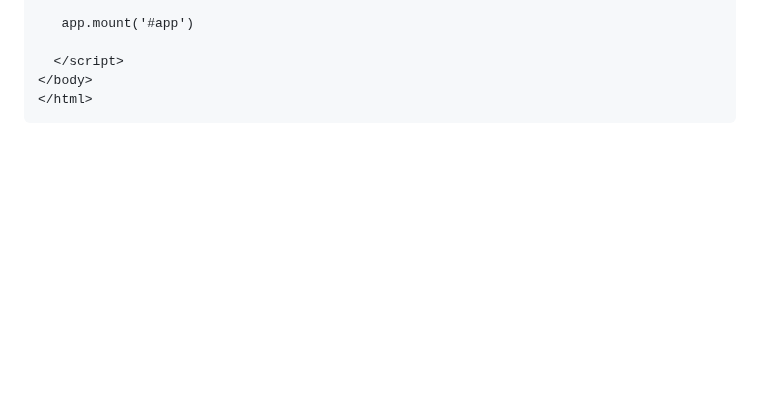
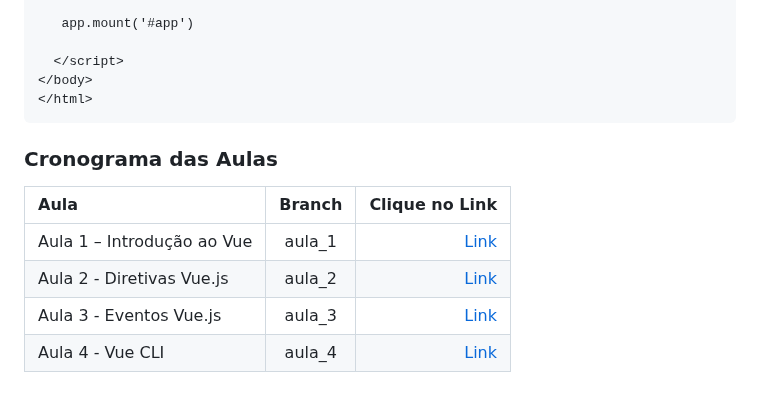
Before and after one commit to SANDEISON/curso_vue.js, a Markdown page: README.md, the part around the change. Drawn GitHub-style; blank space fills up the shorter version.

Commit message:
Atualizando aula_1

```diff
--- a/README.md
+++ b/README.md
@@ -216,3 +216,13 @@ Em seguida, o navegador encontra o texto dentro da propriedade 'message' da inst
       </script>
     </body>
     </html>
+
+
+### Cronograma das Aulas
+
+| Aula	                                                 | Branch  |                                                 Clique no Link |
+|:------------------------------------------------------|:-------:|---------------------------------------------------------------:|
+| Aula 1 – Introdução ao Vue                              | aula_1  |              [Link](https://github.com/SANDEISON/curso_vue.js) |
+| Aula 2 - Diretivas Vue.js              | aula_2  |  [Link](https://github.com/SANDEISON/curso_vue.js/tree/aula_2) |
+| Aula 3 - Eventos Vue.js     | aula_3  |  [Link](https://github.com/SANDEISON/curso_vue.js/tree/aula_3) |
+| Aula 4 - Vue CLI                          | aula_4  |  [Link](https://github.com/SANDEISON/curso_vue.js/tree/aula_4) |
```
